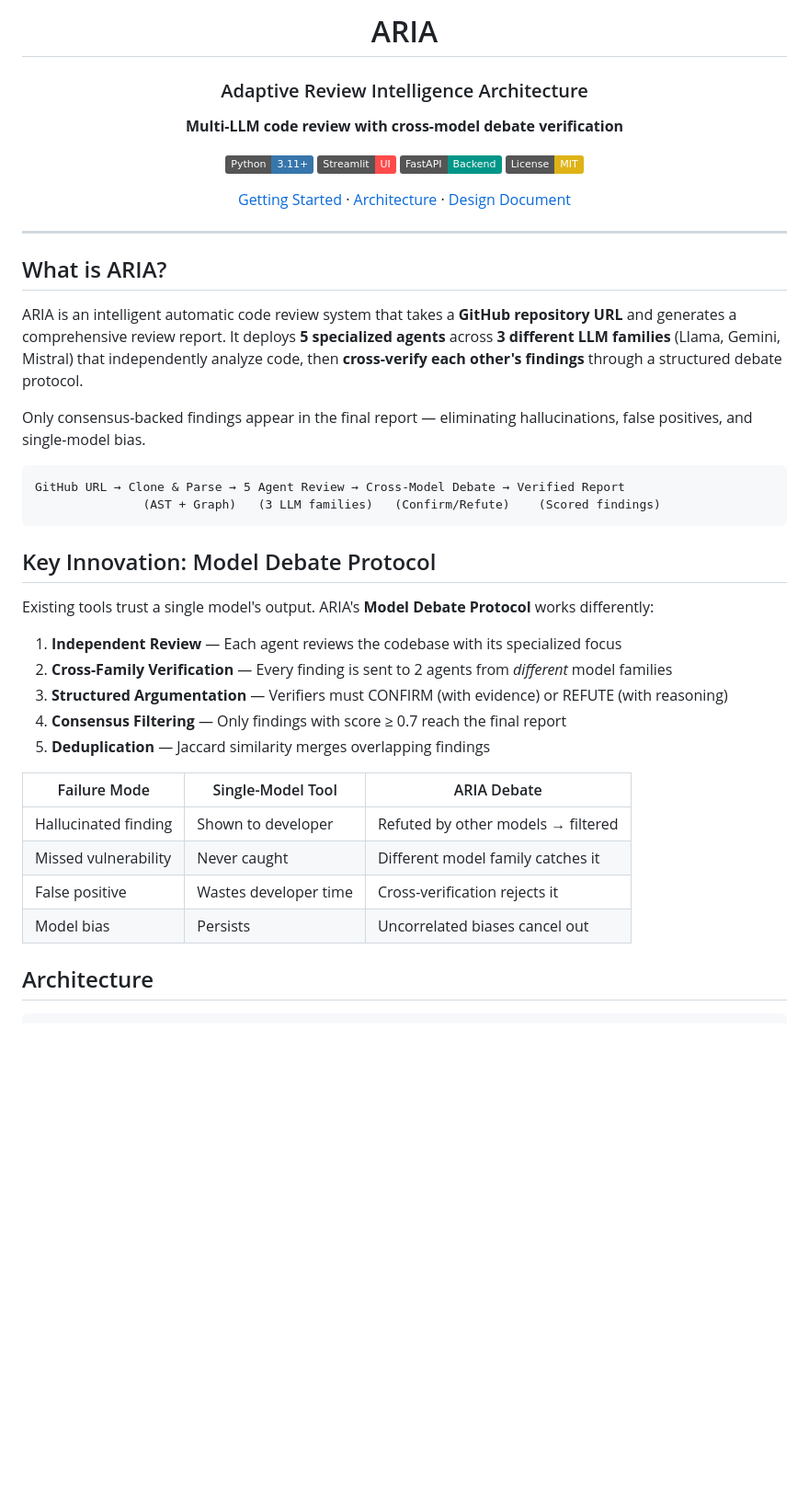
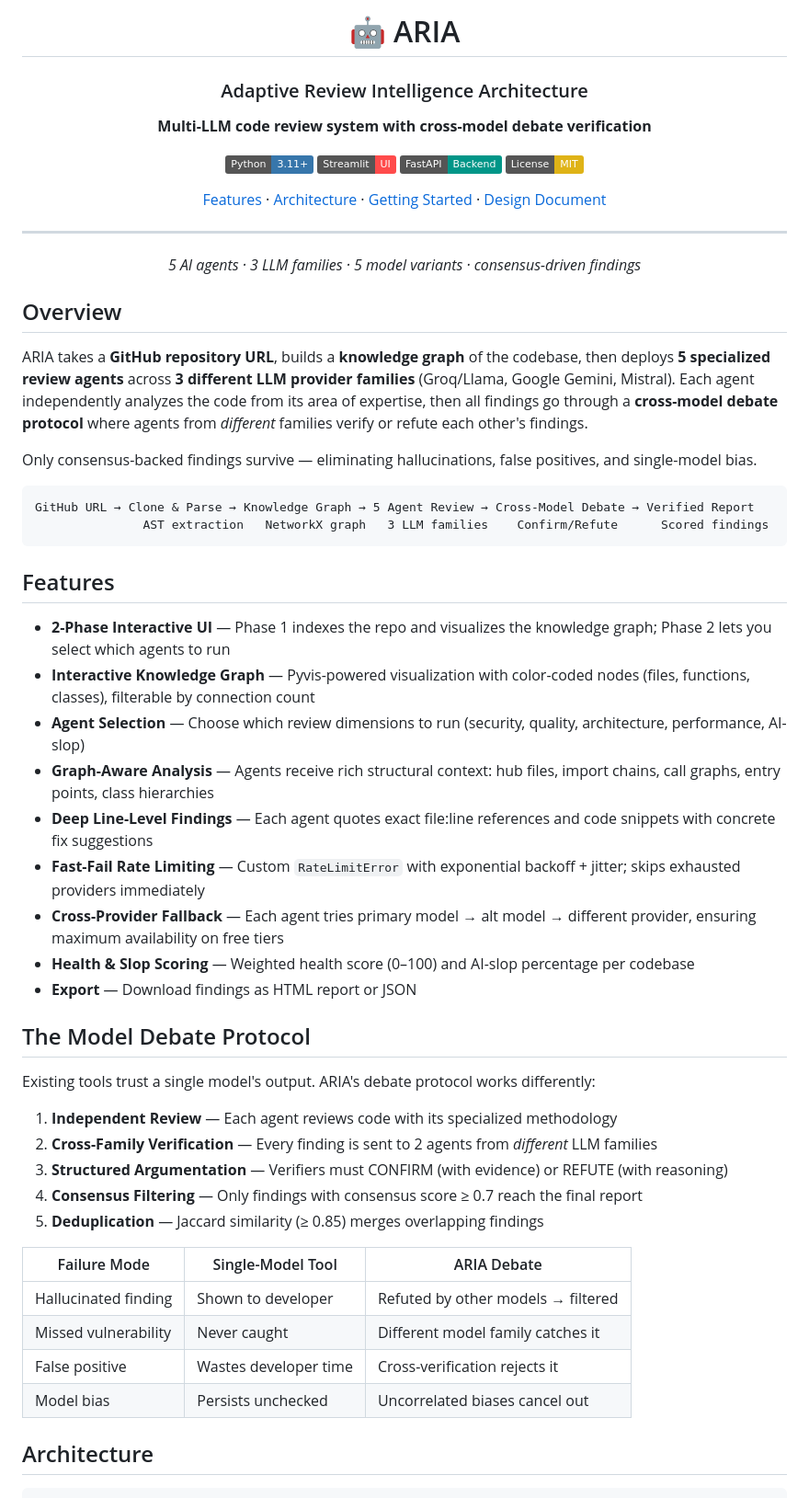
Before and after one commit to devchaitanya/ARIA, a Markdown page: README.md, the part around one of its changes. Shown at 92% size. GitHub-like rendering; badges without logos; blank space fills up the shorter version.

````diff
--- a/README.md
+++ b/README.md
@@ -1,49 +1,63 @@
 <div align="center">
 
-# ARIA
+# 🤖 ARIA
 
 ### Adaptive Review Intelligence Architecture
 
-**Multi-LLM code review with cross-model debate verification**
+**Multi-LLM code review system with cross-model debate verification**
 
 [![Python 3.11+](https://img.shields.io/badge/Python-3.11+-3776AB?logo=python&logoColor=white)](https://python.org)
 [![Streamlit](https://img.shields.io/badge/Streamlit-UI-FF4B4B?logo=streamlit&logoColor=white)](https://streamlit.io)
 [![FastAPI](https://img.shields.io/badge/FastAPI-Backend-009688?logo=fastapi&logoColor=white)](https://fastapi.tiangolo.com)
 [![License: MIT](https://img.shields.io/badge/License-MIT-yellow.svg)](LICENSE)
 
-[Getting Started](#getting-started) · [Architecture](#architecture) · [Design Document](docs/design_document.tex)
+[Features](#features) · [Architecture](#architecture) · [Getting Started](#getting-started) · [Design Document](docs/design_document.tex)
+
+---
+
+*5 AI agents · 3 LLM families · 5 model variants · consensus-driven findings*
 
 </div>
 
----
+## Overview
 
-## What is ARIA?
+ARIA takes a **GitHub repository URL**, builds a **knowledge graph** of the codebase, then deploys **5 specialized review agents** across **3 different LLM provider families** (Groq/Llama, Google Gemini, Mistral). Each agent independently analyzes the code from its area of expertise, then all findings go through a **cross-model debate protocol** where agents from *different* families verify or refute each other's findings.
 
-ARIA is an intelligent automatic code review system that takes a **GitHub repository URL** and generates a comprehensive review report. It deploys **5 specialized agents** across **3 different LLM families** (Llama, Gemini, Mistral) that independently analyze code, then **cross-verify each other's findings** through a structured debate protocol.
-
-Only consensus-backed findings appear in the final report — eliminating hallucinations, false positives, and single-model bias.
+Only consensus-backed findings survive — eliminating hallucinations, false positives, and single-model bias.
 
 ```
-GitHub URL → Clone & Parse → 5 Agent Review → Cross-Model Debate → Verified Report
-               (AST + Graph)   (3 LLM families)   (Confirm/Refute)    (Scored findings)
+GitHub URL → Clone & Parse → Knowledge Graph → 5 Agent Review → Cross-Model Debate → Verified Report
+               AST extraction   NetworkX graph   3 LLM families    Confirm/Refute      Scored findings
 ```
 
-## Key Innovation: Model Debate Protocol
+## Features
 
-Existing tools trust a single model's output. ARIA's **Model Debate Protocol** works differently:
+- **2-Phase Interactive UI** — Phase 1 indexes the repo and visualizes the knowledge graph; Phase 2 lets you select which agents to run
+- **Interactive Knowledge Graph** — Pyvis-powered visualization with color-coded nodes (files, functions, classes), filterable by connection count
+- **Agent Selection** — Choose which review dimensions to run (security, quality, architecture, performance, AI-slop)
+- **Graph-Aware Analysis** — Agents receive rich structural context: hub files, import chains, call graphs, entry points, class hierarchies
+- **Deep Line-Level Findings** — Each agent quotes exact file:line references and code snippets with concrete fix suggestions
+- **Fast-Fail Rate Limiting** — Custom `RateLimitError` with exponential backoff + jitter; skips exhausted providers immediately
+- **Cross-Provider Fallback** — Each agent tries primary model → alt model → different provider, ensuring maximum availability on free tiers
+- **Health & Slop Scoring** — Weighted health score (0–100) and AI-slop percentage per codebase
+- **Export** — Download findings as HTML report or JSON
 
-1. **Independent Review** — Each agent reviews the codebase with its specialized focus
-2. **Cross-Family Verification** — Every finding is sent to 2 agents from *different* model families
+## The Model Debate Protocol
+
+Existing tools trust a single model's output. ARIA's debate protocol works differently:
+
+1. **Independent Review** — Each agent reviews code with its specialized methodology
+2. **Cross-Family Verification** — Every finding is sent to 2 agents from *different* LLM families
 3. **Structured Argumentation** — Verifiers must CONFIRM (with evidence) or REFUTE (with reasoning)
-4. **Consensus Filtering** — Only findings with score ≥ 0.7 reach the final report
-5. **Deduplication** — Jaccard similarity merges overlapping findings
+4. **Consensus Filtering** — Only findings with consensus score ≥ 0.7 reach the final report
+5. **Deduplication** — Jaccard similarity (≥ 0.85) merges overlapping findings
 
 | Failure Mode | Single-Model Tool | ARIA Debate |
 |---|---|---|
 | Hallucinated finding | Shown to developer | Refuted by other models → filtered |
 | Missed vulnerability | Never caught | Different model family catches it |
 | False positive | Wastes developer time | Cross-verification rejects it |
-| Model bias | Persists | Uncorrelated biases cancel out |
+| Model bias | Persists unchecked | Uncorrelated biases cancel out |
 
 ## Architecture
 
````
Also changed, not shown: other parts of README.md (+89 -80 lines).
